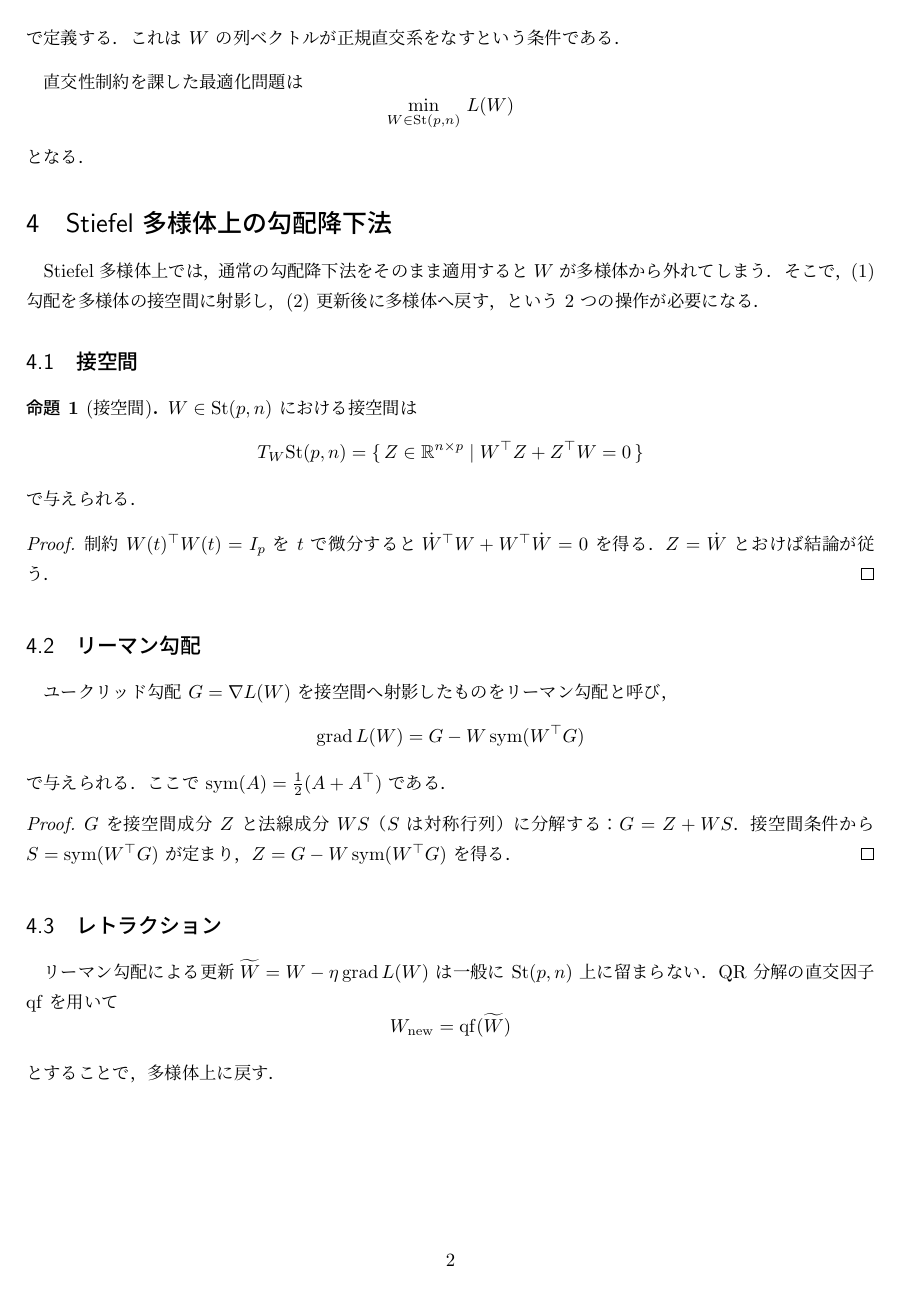
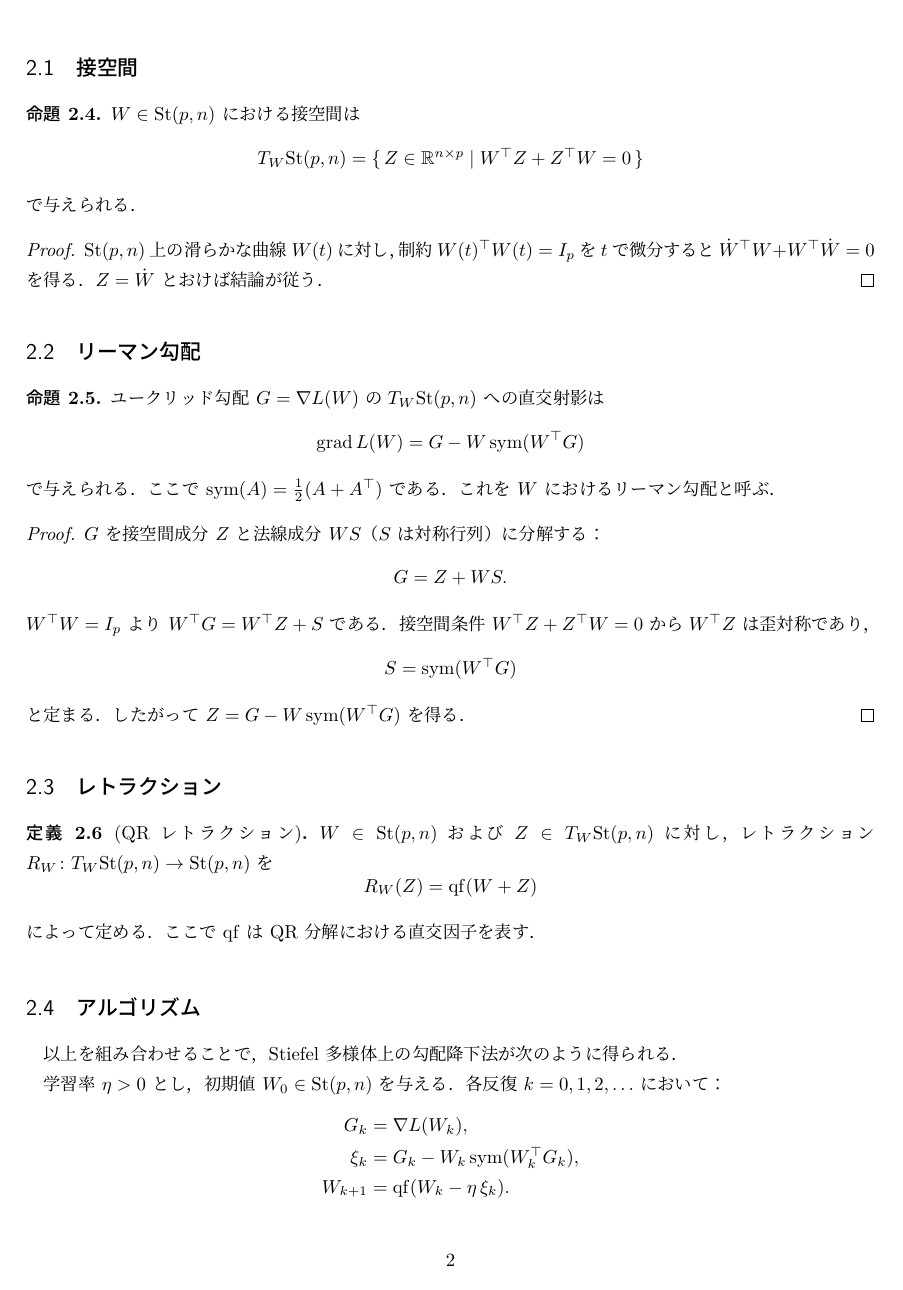
Before and after one commit to a1t2s2u2/manifold-optimization, a LaTeX document (note/main.tex): page 2 of 3 before the commit and page 2 of 2 after it. Compiled offline with upLaTeX and dvipdfmx.

Commit message:
docs: 数学的な記述に変更

```diff
--- a/note/main.tex
+++ b/note/main.tex
@@ -25,3 +26,4 @@ $p$ 次元の特徴量に変換することを考える．
 \[
 f_W(x)=W^\top x
 \]
+によって定める．
@@ -66,20 +75,14 @@ Stiefel 多様体 $\mathrm{St}(p,n)$ を
 =
 \{\, W\in\mathbb{R}^{n\times p}\mid W^\top W = I_p \,\}
 \]
-で定義する．
-これは $W$ の列ベクトルが正規直交系をなすという条件である．
+によって定義する．
 \end{definition}
 
-直交性制約を課した最適化問題は
+本稿で扱う最適化問題は次で与えられる．
+
+\begin{definition}[制約付き最適化問題]
 \[
-\min_{W\in\mathrm{St}(p,n)}\, L(W)
+\min_{W\in\mathrm{St}(p,n)}\, L(W).
 \]
-となる．
+\end{definition}
 
-\section{Stiefel 多様体上の勾配降下法}
-
-Stiefel 多様体上では，通常の勾配降下法をそのまま適用すると
-$W$ が多様体から外れてしまう．
-そこで，(1) 勾配を多様体の接空間に射影し，
-(2) 更新後に多様体へ戻す，
-という 2 つの操作が必要になる．
@@ -86,7 +95,7 @@ $W$ が多様体から外れてしまう．
 
 \subsection{接空間}
 
-\begin{proposition}[接空間]
+\begin{proposition}
 $W\in\mathrm{St}(p,n)$ における接空間は
 \[
 T_W\mathrm{St}(p,n)
@@ -100,45 +109,63 @@ W^\top Z + Z^\top W = 0
 \end{proposition}
 
 \begin{proof}
+$\mathrm{St}(p,n)$ 上の滑らかな曲線 $W(t)$ に対し，
 制約 $W(t)^\top W(t)=I_p$ を $t$ で微分すると
-$\dot W^\top W + W^\top\dot W=0$ を得る．
-$Z=\dot W$ とおけば結論が従う．
+$\dot W^\top W + W^\top\dot W=0$
+を得る．$Z=\dot W$ とおけば結論が従う．
 \end{proof}
 
 \subsection{リーマン勾配}
 
-ユークリッド勾配 $G=\nabla L(W)$ を接空間へ射影したものを
-リーマン勾配と呼び，
+\begin{proposition}\label{prop:rgrad}
+ユークリッド勾配 $G=\nabla L(W)$ の
+$T_W\mathrm{St}(p,n)$ への直交射影は
 \[
 \mathrm{grad}\,L(W)
 =
 G - W\,\mathrm{sym}(W^\top G)
 \]
 で与えられる．ここで $\mathrm{sym}(A)=\tfrac{1}{2}(A+A^\top)$ である．
+これを $W$ におけるリーマン勾配と呼ぶ．
+\end{proposition}
 
 \begin{proof}
 $G$ を接空間成分 $Z$ と法線成分 $WS$（$S$ は対称行列）に分解する：
-$G=Z+WS$．
-接空間条件から $S=\mathrm{sym}(W^\top G)$ が定まり，
-$Z=G-W\,\mathrm{sym}(W^\top G)$ を得る．
+\[
+G=Z+WS.
+\]
+$W^\top W=I_p$ より $W^\top G = W^\top Z + S$ である．
+接空間条件 $W^\top Z + Z^\top W=0$ から
+$W^\top Z$ は歪対称であり，
+\[
+S
+= \mathrm{sym}(W^\top G)
+\]
+と定まる．
+したがって $Z=G-W\,\mathrm{sym}(W^\top G)$ を得る．
 \end{proof}
 
 \subsection{レトラクション}
 
-リーマン勾配による更新
-$\widetilde W = W - \eta\,\mathrm{grad}\,L(W)$
-は一般に $\mathrm{St}(p,n)$ 上に留まらない．
-QR 分解の直交因子 $\mathrm{qf}$ を用いて
+\begin{definition}[QR レトラクション]
+$W\in\mathrm{St}(p,n)$ および $Z\in T_W\mathrm{St}(p,n)$ に対し，
+レトラクション $R_W\colon T_W\mathrm{St}(p,n)\to\mathrm{St}(p,n)$ を
 \[
-W_{\mathrm{new}}
-=
-\mathrm{qf}(\widetilde W)
+R_W(Z) = \mathrm{qf}(W+Z)
 \]
-とすることで，多様体上に戻す．
+によって定める．
+ここで $\mathrm{qf}$ は QR 分解における直交因子を表す．
+\end{definition}
 
-\subsection{アルゴリズムのまとめ}
+\subsection{アルゴリズム}
 
-以上より，Stiefel 多様体上の勾配降下法は
-次の更新で与えられる：
+以上を組み合わせることで，
+Stiefel 多様体上の勾配降下法が次のように得られる．
+
+学習率 $\eta>0$ とし，初期値 $W_0\in\mathrm{St}(p,n)$ を与える．
+各反復 $k=0,1,2,\ldots$ において：
 \[
 \begin{aligned}
+G_k &= \nabla L(W_k),\\
+\xi_k &= G_k - W_k\,\mathrm{sym}(W_k^\top G_k),\\
+W_{k+1} &= \mathrm{qf}(W_k - \eta\,\xi_k).
```
Also changed, not shown: note/main.tex (91 more changed lines).
